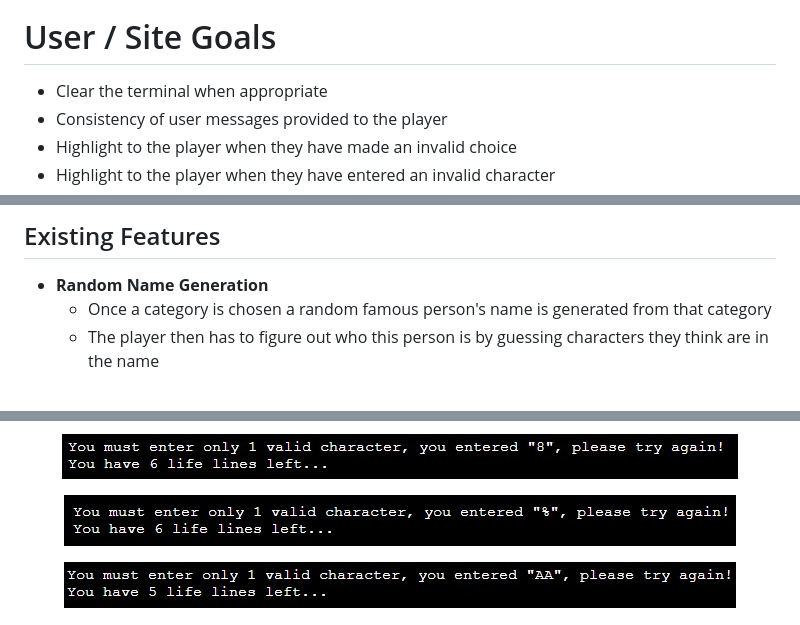
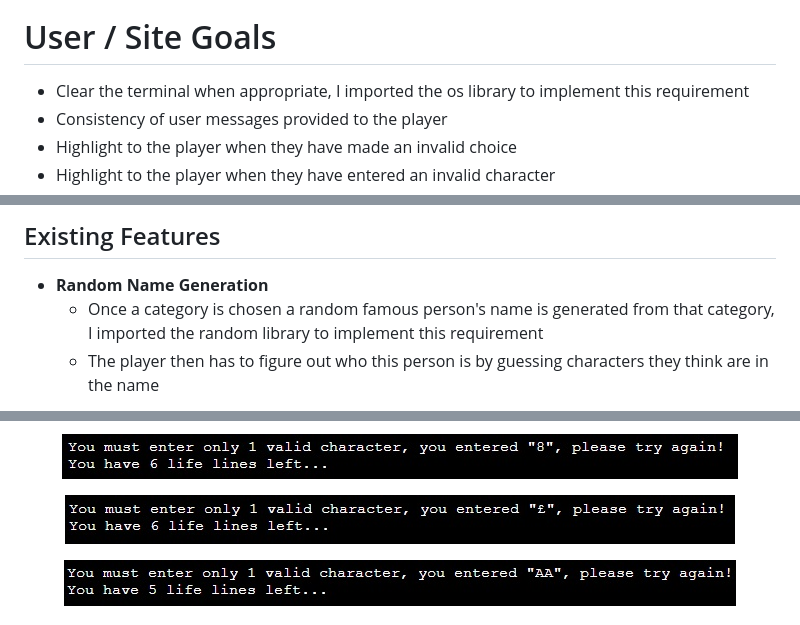
Before and after one commit to KevJord76/portfolio-project-3, a Markdown page: README.md, 3 parts joined by grey strips. GitHub-like rendering; pictures changed too: assets/images/invalid-game-2.jpg.

Commit message:
docs: Add readme reference to import libraries

```diff
--- a/README.md
+++ b/README.md
@@ -30,7 +30,7 @@ As the designer of the hangman game, I aimed to have a finished application that
 <!--- Outline the user/site goals -->
 # User / Site Goals
 
-- Clear the terminal when appropriate
+- Clear the terminal when appropriate, I imported the os library to implement this requirement
 - Consistency of user messages provided to the player
 - Highlight to the player when they have made an invalid choice
 - Highlight to the player when they have entered an invalid character
@@ -57,7 +57,7 @@ As the designer of the hangman game, I aimed to have a finished application that
 ## Existing Features
 
 - __Random Name Generation__
-    - Once a category is chosen a random famous person's name is generated from that category
+    - Once a category is chosen a random famous person's name is generated from that category, I imported the random library to implement this requirement
     - The player then has to figure out who this person is by guessing characters they think are in the name
 
 <!--- Sport image -->
```
Also changed, not shown: other parts of README.md (+1 -1 lines).
